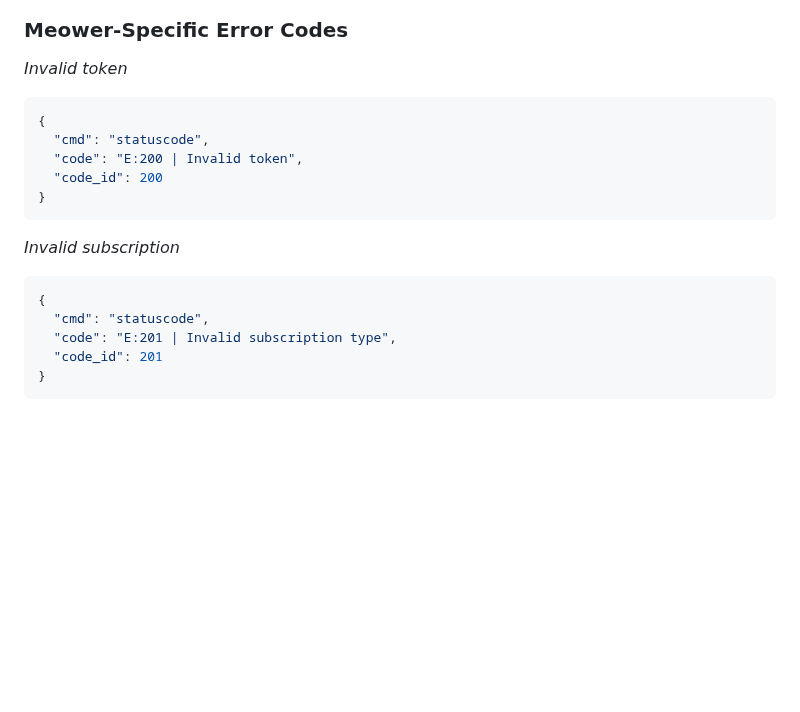
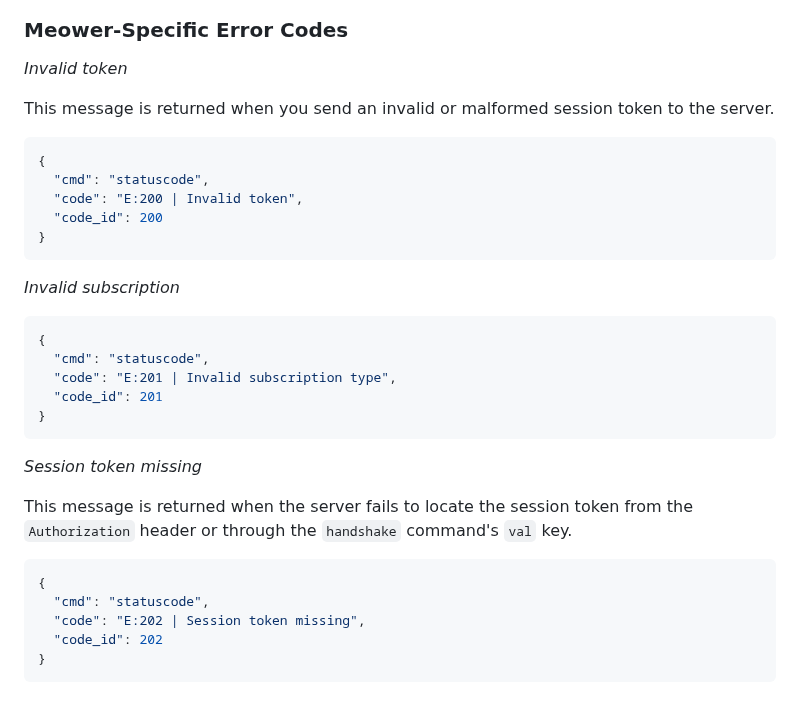
Before and after one commit to meower-media/server, a Markdown page: README.md, the part around the change. Rendered like a GitHub page; blank space fills up the shorter version.

````diff
--- a/README.md
+++ b/README.md
@@ -113,6 +113,9 @@ provide the session token using a Authorization header upon connection to the we
 ### Meower-Specific Error Codes
 
 *Invalid token*
+
+This message is returned when you send an invalid or malformed session token to the server.
+
 ```js
 {
   "cmd": "statuscode",
@@ -129,3 +132,15 @@ provide the session token using a Authorization header upon connection to the we
   "code_id": 201
 }
 ```
+
+*Session token missing*
+
+This message is returned when the server fails to locate the session token from the `Authorization` header or through the `handshake` command's `val` key.
+
+```js
+{
+  "cmd": "statuscode",
+  "code": "E:202 | Session token missing",
+  "code_id": 202
+}
+```
````
